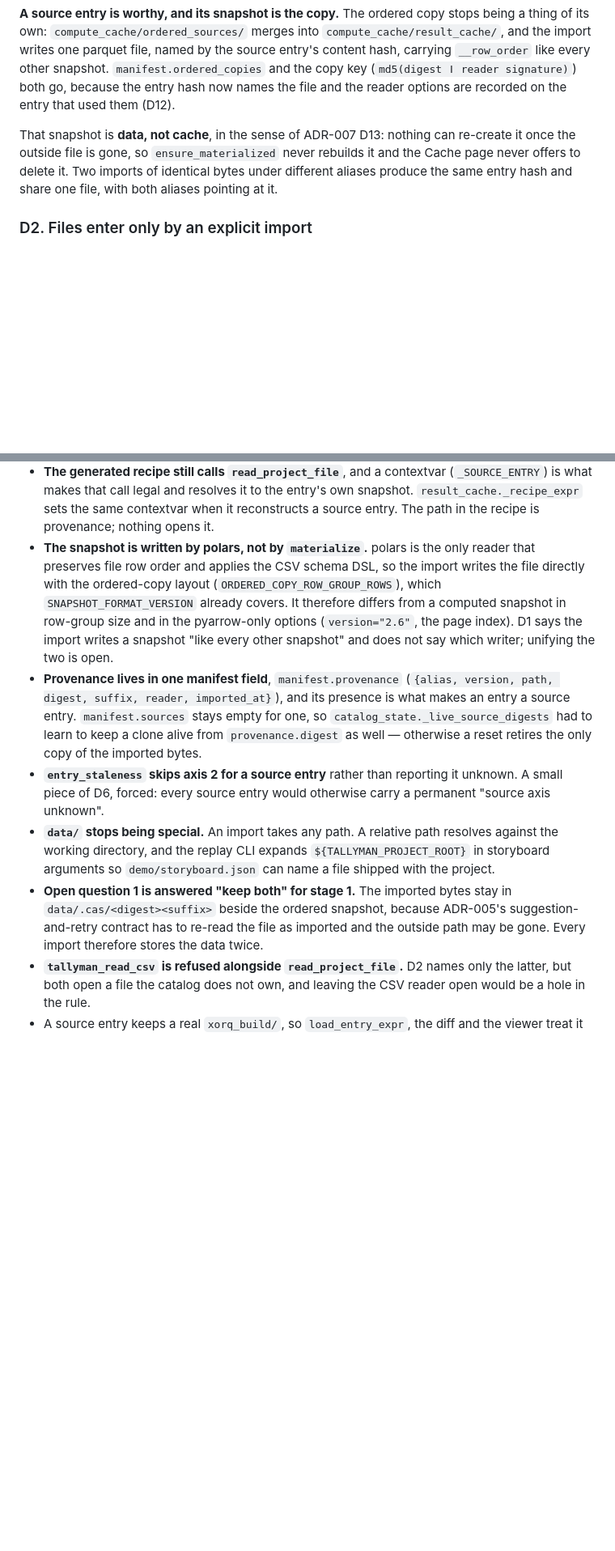
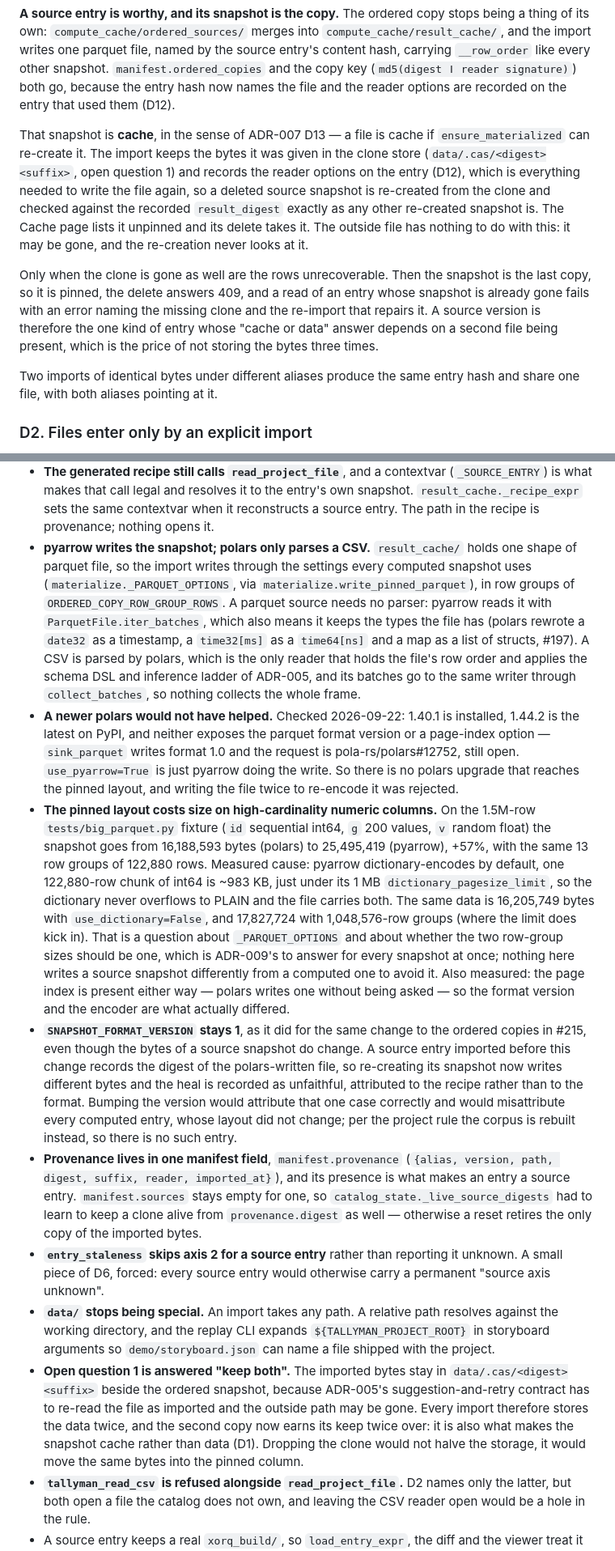
Before and after one commit to buckaroo-data/tallyman, a Markdown page: plans/ADR-011-sources-are-aliases.md, 2 parts joined by grey strips. Shown at 81% size. Rendered like a GitHub page; blank space fills up the shorter version.

Commit message:
docs(plans): ADR-011 D1 — the snapshot is pyarrow's, and it is cache
D1 said the source snapshot was data that nothing could re-create; the
clone the same stage kept makes that false, so the paragraph is rewritten
around what ADR-007 D13 actually asks, and the one case that is still a
loss — the clone gone too — is written down beside it.

The implementation notes record the polars finding so nobody re-opens
it: 1.40.1 installed, 1.44.2 latest, neither can set the parquet format
version or ask for a page index (pola-rs/polars#12752), and use_pyarrow
is pyarrow. They also record the two measurements that came out of the
change — the page index was there all along, and the pinned layout costs
57% on the big fixture for a reason that belongs to ADR-009 —
and why SNAPSHOT_FORMAT_VERSION stays 1.

Co-Authored-By: Claude Opus 5 <noreply@anthropic.com>

```diff
--- a/plans/ADR-011-sources-are-aliases.md
+++ b/plans/ADR-011-sources-are-aliases.md
@@ -148,11 +151,25 @@ snapshot. `manifest.ordered_copies` and the copy key
 (`md5(digest ǀ reader signature)`) both go, because the entry hash now names
 the file and the reader options are recorded on the entry that used them (D12).
 
-That snapshot is **data, not cache**, in the sense of ADR-007 D13: nothing can
-re-create it once the outside file is gone, so `ensure_materialized` never
-rebuilds it and the Cache page never offers to delete it. Two imports of
-identical bytes under different aliases produce the same entry hash and share
-one file, with both aliases pointing at it.
+That snapshot is **cache**, in the sense of ADR-007 D13 — a file is cache if
+`ensure_materialized` can re-create it. The import keeps the bytes it was given
+in the clone store (`data/.cas/<digest><suffix>`, open question 1) and records
+the reader options on the entry (D12), which is everything needed to write the
+file again, so a deleted source snapshot is re-created from the clone and
+checked against the recorded `result_digest` exactly as any other re-created
+snapshot is. The Cache page lists it unpinned and its delete takes it. The
+outside file has nothing to do with this: it may be gone, and the re-creation
+never looks at it.
+
+Only when the clone is gone as well are the rows unrecoverable. Then the
+snapshot is the last copy, so it is pinned, the delete answers 409, and a read
+of an entry whose snapshot is already gone fails with an error naming the
+missing clone and the re-import that repairs it. A source version is therefore
+the one kind of entry whose "cache or data" answer depends on a second file
+being present, which is the price of not storing the bytes three times.
+
+Two imports of identical bytes under different aliases produce the same entry
+hash and share one file, with both aliases pointing at it.
 
 ### D2. Files enter only by an explicit import
 
@@ -348,14 +374,45 @@ are stage 2. What the code does that this document did not say:
   own snapshot. `result_cache._recipe_expr` sets the same contextvar when it
   reconstructs a source entry. The path in the recipe is provenance; nothing
   opens it.
-- **The snapshot is written by polars, not by `materialize`.** polars is the only
-  reader that preserves file row order and applies the CSV schema DSL, so the
-  import writes the file directly with the ordered-copy layout
-  (`ORDERED_COPY_ROW_GROUP_ROWS`), which `SNAPSHOT_FORMAT_VERSION` already covers.
-  It therefore differs from a computed snapshot in row-group size and in the
-  pyarrow-only options (`version="2.6"`, the page index). D1 says the import
-  writes a snapshot "like every other snapshot" and does not say which writer;
-  unifying the two is open.
+- **pyarrow writes the snapshot; polars only parses a CSV.** `result_cache/`
+  holds one shape of parquet file, so the import writes through the settings
+  every computed snapshot uses (`materialize._PARQUET_OPTIONS`, via
+  `materialize.write_pinned_parquet`), in row groups of
+  `ORDERED_COPY_ROW_GROUP_ROWS`. A parquet source needs no parser: pyarrow reads
+  it with `ParquetFile.iter_batches`, which also means it keeps the types the
+  file has (polars rewrote a `date32` as a timestamp, a `time32[ms]` as a
+  `time64[ns]` and a map as a list of structs, #197). A CSV is parsed by polars,
+  which is the only reader that holds the file's row order and applies the schema
+  DSL and inference ladder of ADR-005, and its batches go to the same writer
+  through `collect_batches`, so nothing collects the whole frame.
+- **A newer polars would not have helped.** Checked 2026-09-22: 1.40.1 is
+  installed, 1.44.2 is the latest on PyPI, and neither exposes the parquet
+  format version or a page-index option — `sink_parquet` writes format 1.0 and
+  the request is pola-rs/polars#12752, still open. `use_pyarrow=True` is just
+  pyarrow doing the write. So there is no polars upgrade that reaches the pinned
+  layout, and writing the file twice to re-encode it was rejected.
+- **The pinned layout costs size on high-cardinality numeric columns.** On the
+  1.5M-row `tests/big_parquet.py` fixture (`id` sequential int64, `g` 200
+  values, `v` random float) the snapshot goes from 16,188,593 bytes (polars) to
+  25,495,419 (pyarrow), +57%, with the same 13 row groups of 122,880 rows.
+  Measured cause: pyarrow dictionary-encodes by default, one 122,880-row chunk
+  of int64 is ~983 KB, just under its 1 MB `dictionary_pagesize_limit`, so the
+  dictionary never overflows to PLAIN and the file carries both. The same data
+  is 16,205,749 bytes with `use_dictionary=False`, and 17,827,724 with
+  1,048,576-row groups (where the limit does kick in). That is a question about
+  `_PARQUET_OPTIONS` and about whether the two row-group sizes should be one,
+  which is ADR-009's to answer for every snapshot at once; nothing here writes a
+  source snapshot differently from a computed one to avoid it. Also measured:
+  the page index is present either way — polars writes one without being asked —
+  so the format version and the encoder are what actually differed.
+- **`SNAPSHOT_FORMAT_VERSION` stays 1**, as it did for the same change to the
+  ordered copies in #215, even though the bytes of a source snapshot do change.
+  A source entry imported before this change records the digest of the
+  polars-written file, so re-creating its snapshot now writes different bytes
+  and the heal is recorded as unfaithful, attributed to the recipe rather than to
+  the format. Bumping the version would attribute that one case correctly and
+  would misattribute every computed entry, whose layout did not change; per the
+  project rule the corpus is rebuilt instead, so there is no such entry.
 - **Provenance lives in one manifest field**, `manifest.provenance`
   (`{alias, version, path, digest, suffix, reader, imported_at}`), and its
   presence is what makes an entry a source entry. `manifest.sources` stays empty
@@ -369,10 +426,13 @@ are stage 2. What the code does that this document did not say:
   resolves against the working directory, and the replay CLI expands
   `${TALLYMAN_PROJECT_ROOT}` in storyboard arguments so `demo/storyboard.json`
   can name a file shipped with the project.
-- **Open question 1 is answered "keep both" for stage 1.** The imported bytes stay
-  in `data/.cas/<digest><suffix>` beside the ordered snapshot, because ADR-005's
+- **Open question 1 is answered "keep both".** The imported bytes stay in
+  `data/.cas/<digest><suffix>` beside the ordered snapshot, because ADR-005's
   suggestion-and-retry contract has to re-read the file as imported and the
-  outside path may be gone. Every import therefore stores the data twice.
+  outside path may be gone. Every import therefore stores the data twice, and
+  the second copy now earns its keep twice over: it is also what makes the
+  snapshot cache rather than data (D1). Dropping the clone would not halve the
+  storage, it would move the same bytes into the pinned column.
 - **`tallyman_read_csv` is refused alongside `read_project_file`.** D2 names only
   the latter, but both open a file the catalog does not own, and leaving the CSV
   reader open would be a hole in the rule.
```
Also changed, not shown: other parts of plans/ADR-011-sources-are-aliases.md (+16 -4 lines).
